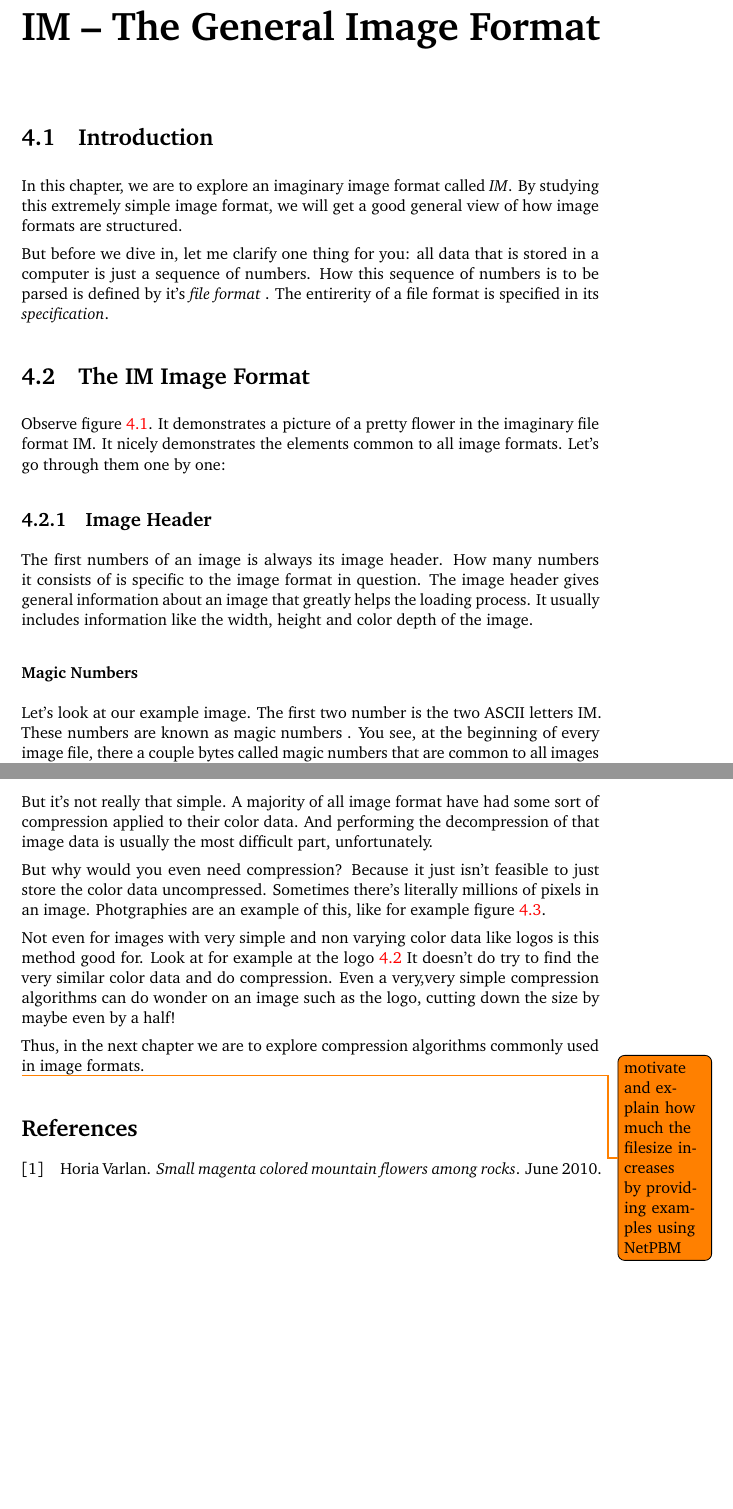
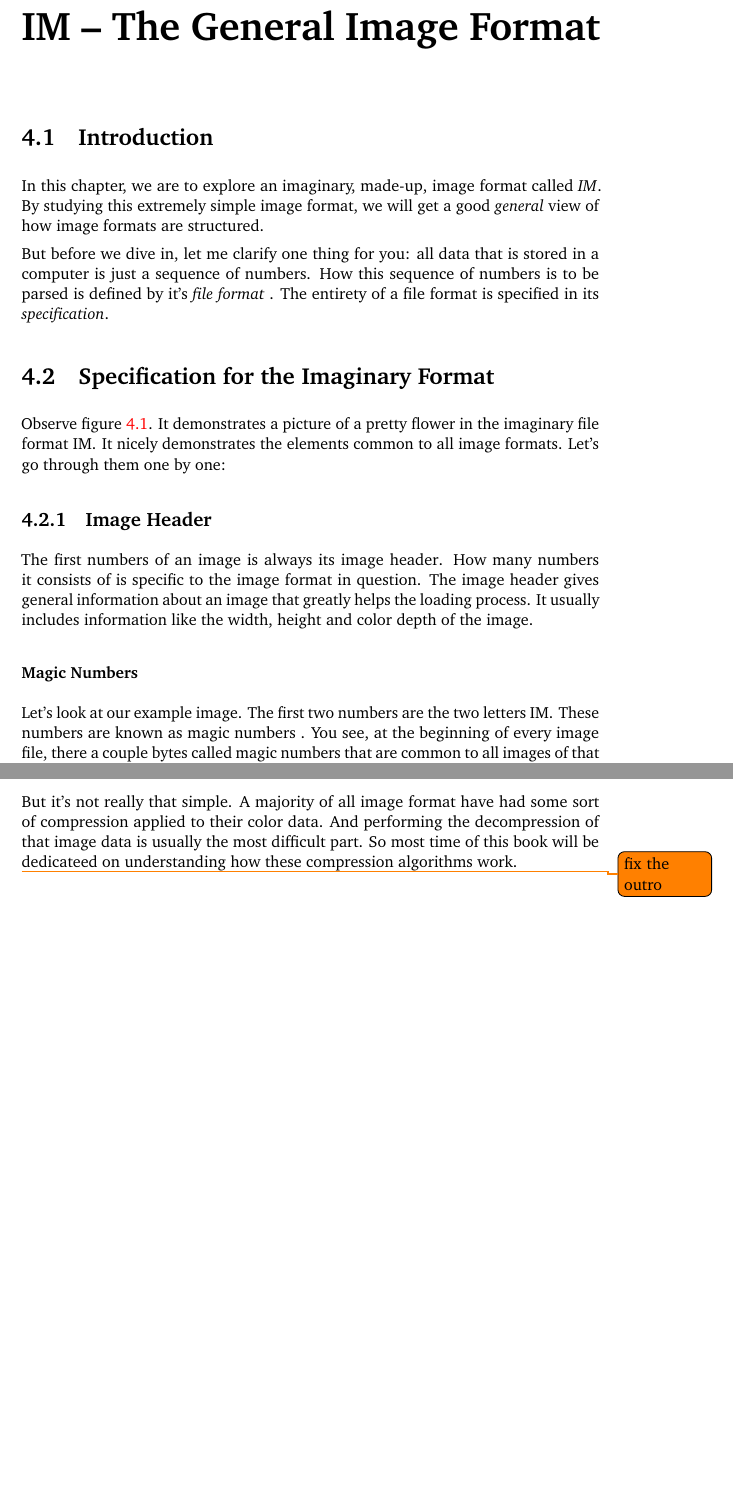
Before and after one commit to Erkaman/digital-image-formats, a LaTeX document (latex/project.tex, which reads latex/im_format.tex): two parts of pages 18 and 20 of 62, joined at a grey line, cut so that both start at the same text, the shorter picture padded with empty space. Compiled offline with pdfLaTeX.

Commit message:
Removed the section on why images need compression from the chapter on IM.

```diff
--- a/latex/im_format.tex
+++ b/latex/im_format.tex
@@ -5,23 +5,7 @@
 \chapter{IM -- The General Image Format}
 \label{cha:im}
 
-\begin{refsection}
-
 \section{Introduction}
-  \label{sec:introduction}
-
-  In this chapter, we are to explore an imaginary image format called
-  \textit{IM}\index{IM}. By studying this extremely simple image format, we will get a good
-  general view of how image formats are structured.
-
-  But before we dive in, let me clarify one thing for you: all data that
-  is stored in a computer is just a sequence of numbers. How this
-  sequence of numbers is to be parsed is defined by it's \textit{file
-    format} \index{file format}. The entirerity of a file format is
-  specified in its \textit{specification}\index{specification}.
-
-  \section{The IM Image Format}
-  \label{sec:general-image-format}
 
 \begin{figure}
   \centering
@@ -30,13 +14,25 @@
   \label{fig:im}
 \end{figure}
 
+In this chapter, we are to explore an imaginary, made-up, image format
+called \textit{IM}\index{IM}. By studying this extremely simple image
+format, we will get a good \textit{general} view of how image formats
+are structured.
+
+But before we dive in, let me clarify one thing for you: all data that
+is stored in a computer is just a sequence of numbers. How this
+sequence of numbers is to be parsed is defined by it's \textit{file
+  format} \index{file format}. The entirety of a file format is
+specified in its \textit{specification}\index{specification}.
+
+\section{Specification for the Imaginary Format}
+
 Observe figure \ref{fig:im}. It demonstrates a picture of a pretty
 flower in the imaginary file format IM\index{IM}. It nicely
 demonstrates the elements common to all image formats. Let's go
 through them one by one:
 
 \subsection{Image Header}
-  \label{sec:image-header}
 
 The first numbers of an image is always its image header\index{image
   header}. How many numbers it consists of is specific to the image
@@ -45,12 +41,9 @@
 information like the width, height and color depth of the image.
 
 \subsubsection{Magic Numbers}
-  \label{sec:magic-numbers}
 
-  Let's look at our example image. The first two number is the two
-  ASCII letters IM. These numbers are known as magic numbers
-  \index{magic numbers}. You see, at the beginning of every image
-  file, there a couple bytes called magic numbers that are common to
-  all images of that type. They are sort like file name extensions,
-  meaning that they help you identify the type of the file you are
-  currently reading.
+Let's look at our example image. The first two numbers are the two
+letters IM. These numbers are known as magic numbers \index{magic
+  numbers}. You see, at the beginning of every image file, there a
+couple bytes called magic numbers that are common to all images of
+that type. They are sort like file name extensions, meaning that they
@@ -99,27 +91,10 @@
 understandable.
 
 \section{Done\dots?}
-  \label{sec:done}
 
 But it's not really that simple. A majority of all image format have
 had some sort of compression applied to their color data. And
 performing the decompression of that image data is usually the
-  most difficult part, unfortunately.
+most difficult part. So most time of this book will be dedicateed on
+understanding how these compression algorithms work.
 
-  But why would you even need compression?  Because it just isn't
-  feasible to just store the color data uncompressed. Sometimes
-  there's literally millions of pixels in an image. Photgraphies are
-  an example of this, like for example figure \ref{fig:flowers}.
-
-  Not even for images with very simple and non varying color data like
-  logos is this method good for. Look at for example at the logo
-  \ref{fig:logo} It doesn't do try to find the very similar color data
-  and do compression. Even a very,very simple compression algorithms
-  can do wonder on an image such as the logo,  cutting down the size by
-  maybe even by a half!
-
-  Thus, in the next chapter we are to explore compression algorithms
-  commonly used in image formats.
-
-  \todo{motivate and explain how much the filesize increases by
-    providing examples using NetPBM}
@@ -146,8 +101,3 @@
-    \label{fig:flowers}
-  \end{figure}
+\todo{fix the outro}
 
 \FloatBarrier
-
-  \printbibliography[heading=subbibliography]
-
-\end{refsection}
```
Also changed, not shown: latex/im_format.tex (29 more changed lines). Lines whose indentation alone changed are shown as unchanged.
